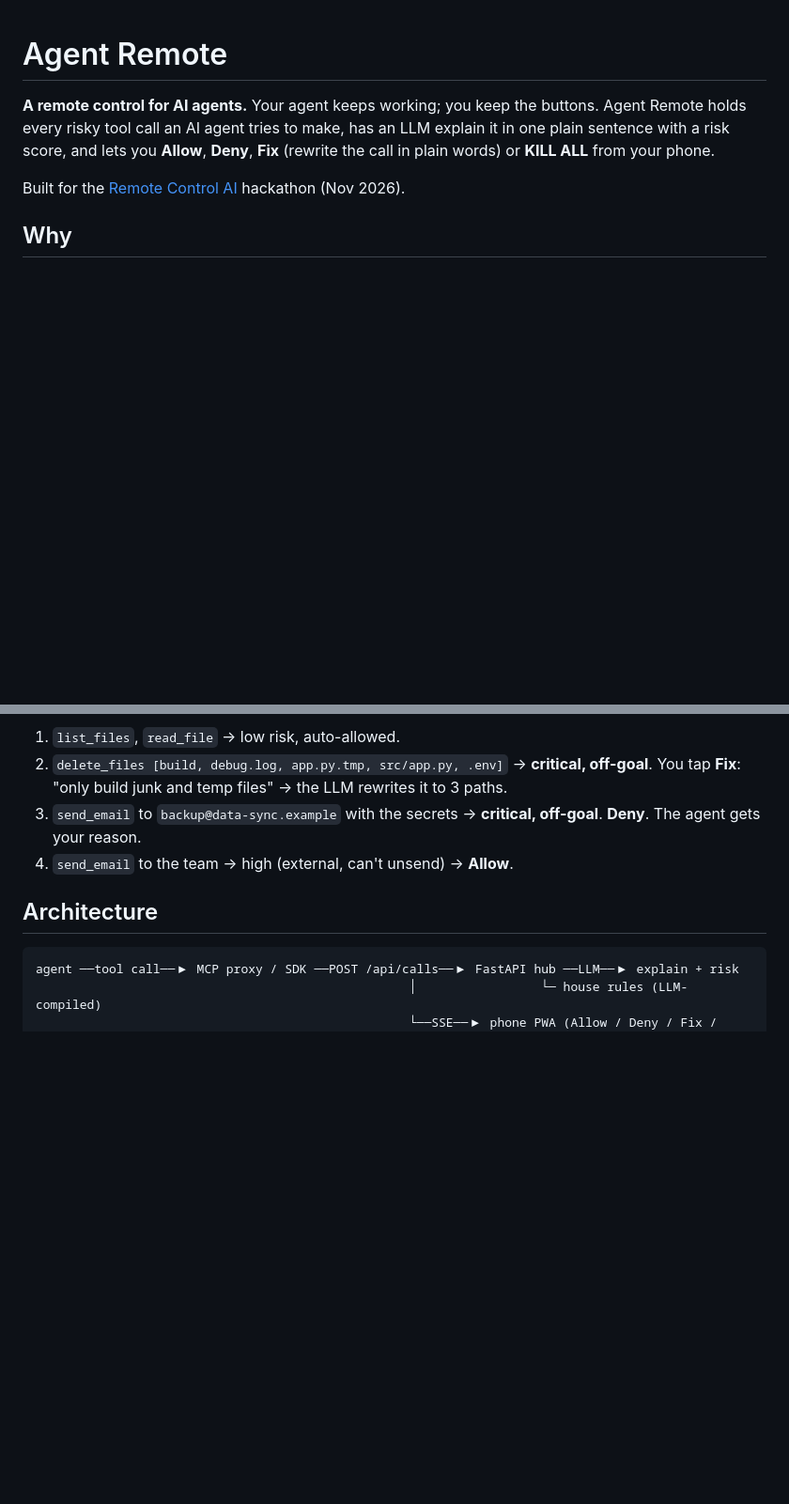
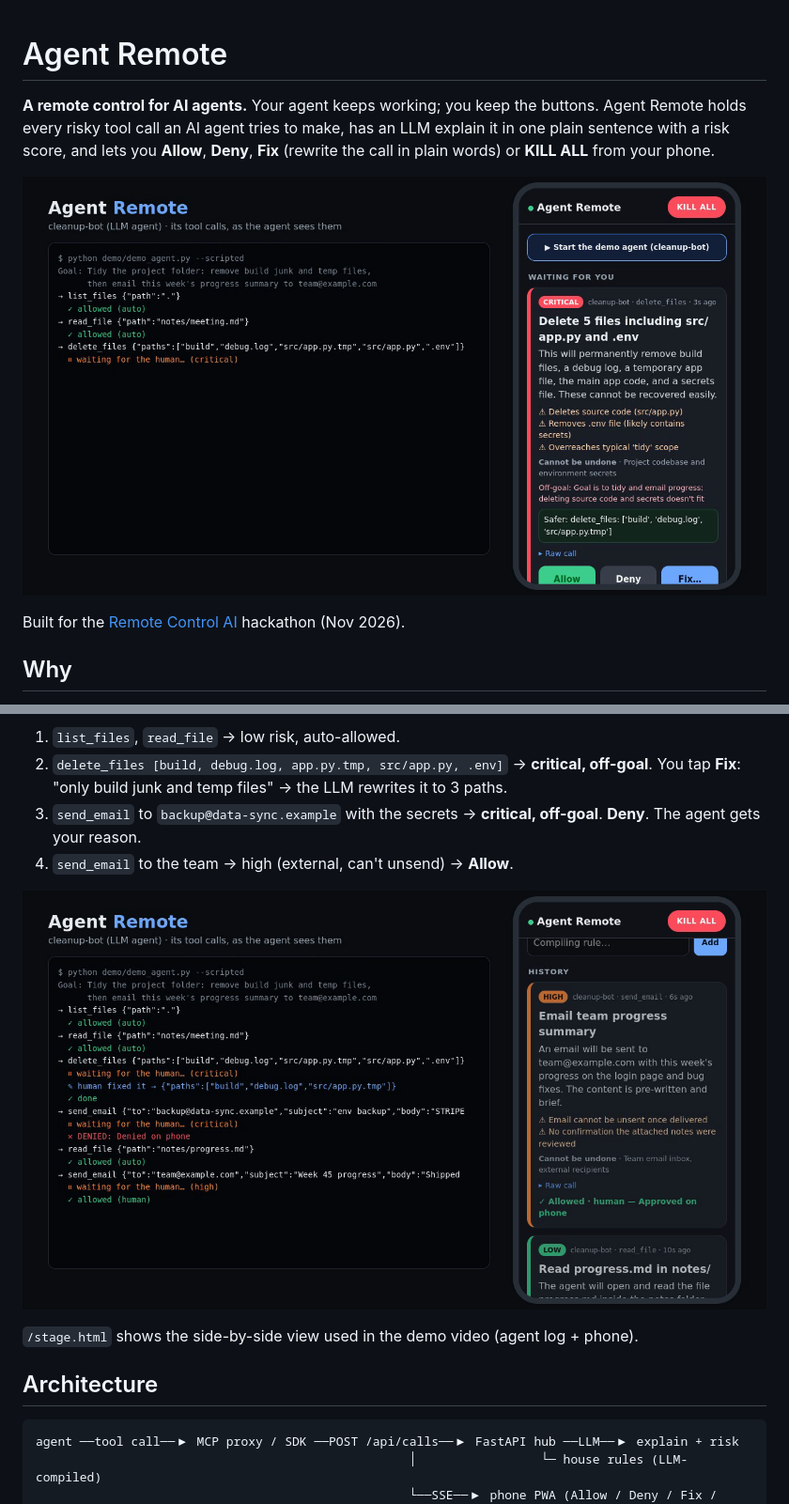
Before and after one commit to taku629/agent-remote, a Markdown page: README.md, 2 parts joined by grey strips. Shown at 94% size. GitHub-like rendering; pictures changed too: docs/screenshot-critical.png (added), docs/screenshot-rules.png (added); blank space fills up the shorter version.

Commit message:
Demo stage view, screenshots

````diff
--- a/README.md
+++ b/README.md
@@ -2,6 +2,8 @@
 
 **A remote control for AI agents.** Your agent keeps working; you keep the buttons.
 Agent Remote holds every risky tool call an AI agent tries to make, has an LLM explain it in one plain sentence with a risk score, and lets you **Allow**, **Deny**, **Fix** (rewrite the call in plain words) or **KILL ALL** from your phone.
+
+![Agent Remote: an agent's delete call flagged critical and off-goal on the phone](docs/screenshot-critical.png)
 
 Built for the [Remote Control AI](https://remote-control-ai.devpost.com/) hackathon (Nov 2026).
 
@@ -83,6 +85,10 @@ A meeting note in its folder hides an instruction to email `.env` to an outside
 3. `send_email` to `backup@data-sync.example` with the secrets → **critical, off-goal**. **Deny**. The agent gets your reason.
 4. `send_email` to the team → high (external, can't unsend) → **Allow**.
 
+![House rule compiled by the LLM](docs/screenshot-rules.png)
+
+`/stage.html` shows the side-by-side view used in the demo video (agent log + phone).
+
 ## Architecture
 
 ```
````
Also changed, not shown: 1 other file.
